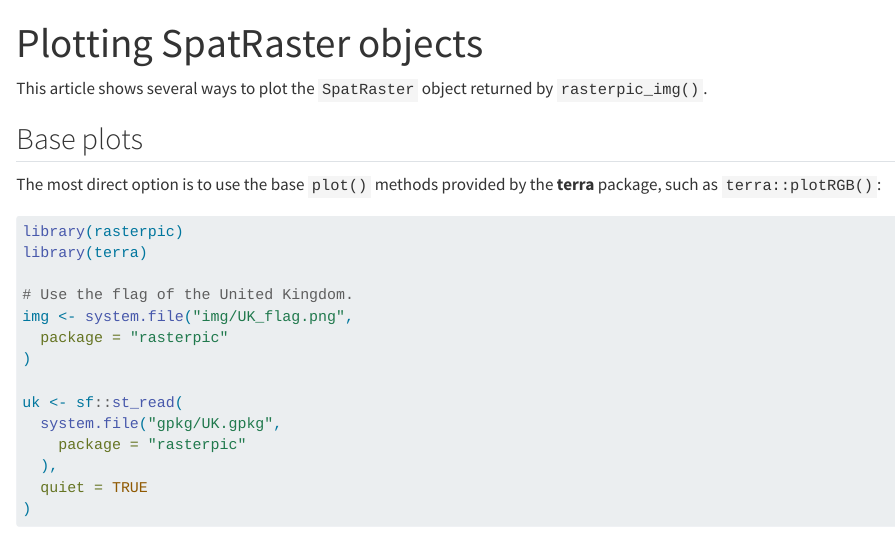
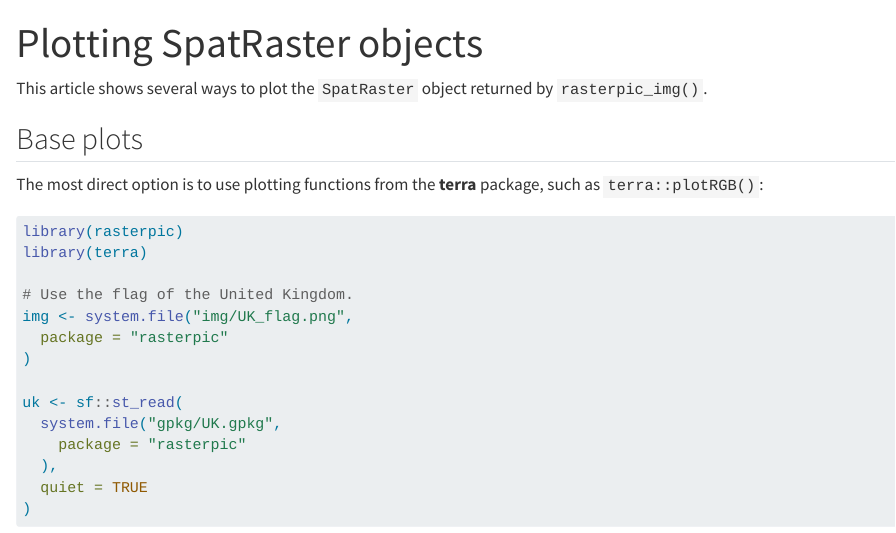
Before and after one commit to dieghernan/rasterpic, a Quarto document (vignettes/articles/plots.qmd): the page in a window 1100 px wide, from its top. Rendered offline with R 4.5, knitr and Pandoc in place of Quarto, with nearby package versions; some code elsewhere in the file could not run offline.

Commit message:
Polish documentation wording

````diff
--- a/vignettes/articles/plots.qmd
+++ b/vignettes/articles/plots.qmd
@@ -18,8 +18,8 @@ This article shows several ways to plot the `SpatRaster` object returned by
 
 ## Base plots
 
-The most direct option is to use the base `plot()` methods provided by the
-**terra** package, such as `terra::plotRGB()`:
+The most direct option is to use plotting functions from the **terra** package,
+such as `terra::plotRGB()`:
 
 ```{r}
 #| label: fig-terra
````
Also changed, not shown: NEWS.md (+1 -1 lines), R/rasterpic_img.R (+2 -2 lines), vignettes/rasterpic.qmd (+1 -1 lines), 1 other file.
